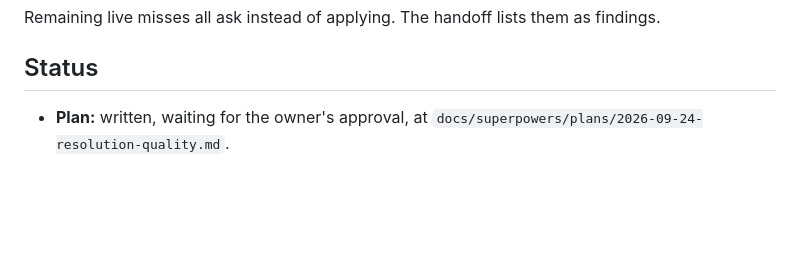
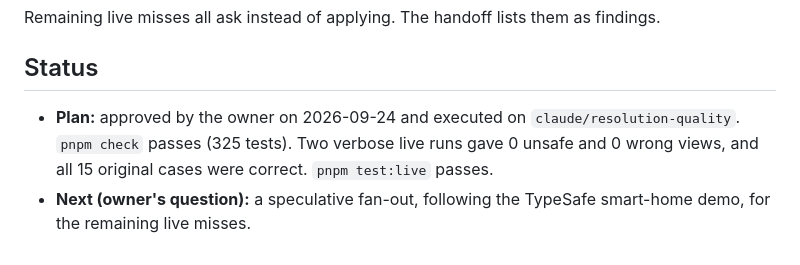
Before and after one commit to JH3lou/GridCue, a Markdown page: docs/planning/resolution-quality-grill.md, the part around the change. GitHub-like rendering; blank space fills up the shorter version.

Commit message:
chore: resolution quality passes the gate and two live runs
pnpm check: 325 passed. Two verbose eval:live runs: 0 unsafe, 0 wrong
views across 81 requests; the 15 original cases all correct.

Co-Authored-By: Claude Opus 5.5 (1M context) <noreply@anthropic.com>
Claude-Session: https://claude.ai/code/session_01PDmNkHCz3c9pwQdrPSZDhA

```diff
--- a/docs/planning/resolution-quality-grill.md
+++ b/docs/planning/resolution-quality-grill.md
@@ -255,4 +255,5 @@ Remaining live misses all ask instead of applying. The handoff lists them as fin
 
 ## Status
 
-- **Plan:** written, waiting for the owner's approval, at `docs/superpowers/plans/2026-09-24-resolution-quality.md`.
+- **Plan:** approved by the owner on 2026-09-24 and executed on `claude/resolution-quality`. `pnpm check` passes (325 tests). Two verbose live runs gave 0 unsafe and 0 wrong views, and all 15 original cases were correct. `pnpm test:live` passes.
+- **Next (owner's question):** a speculative fan-out, following the TypeSafe smart-home demo, for the remaining live misses.
```
